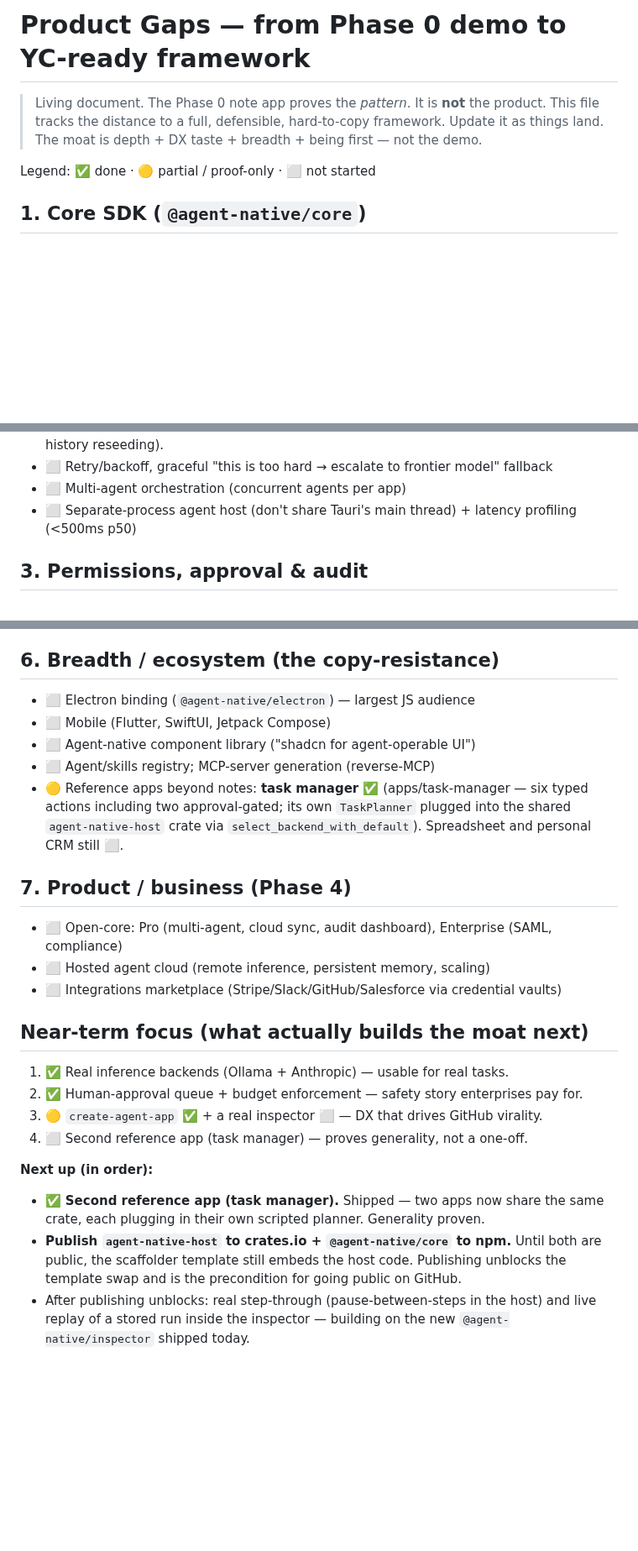
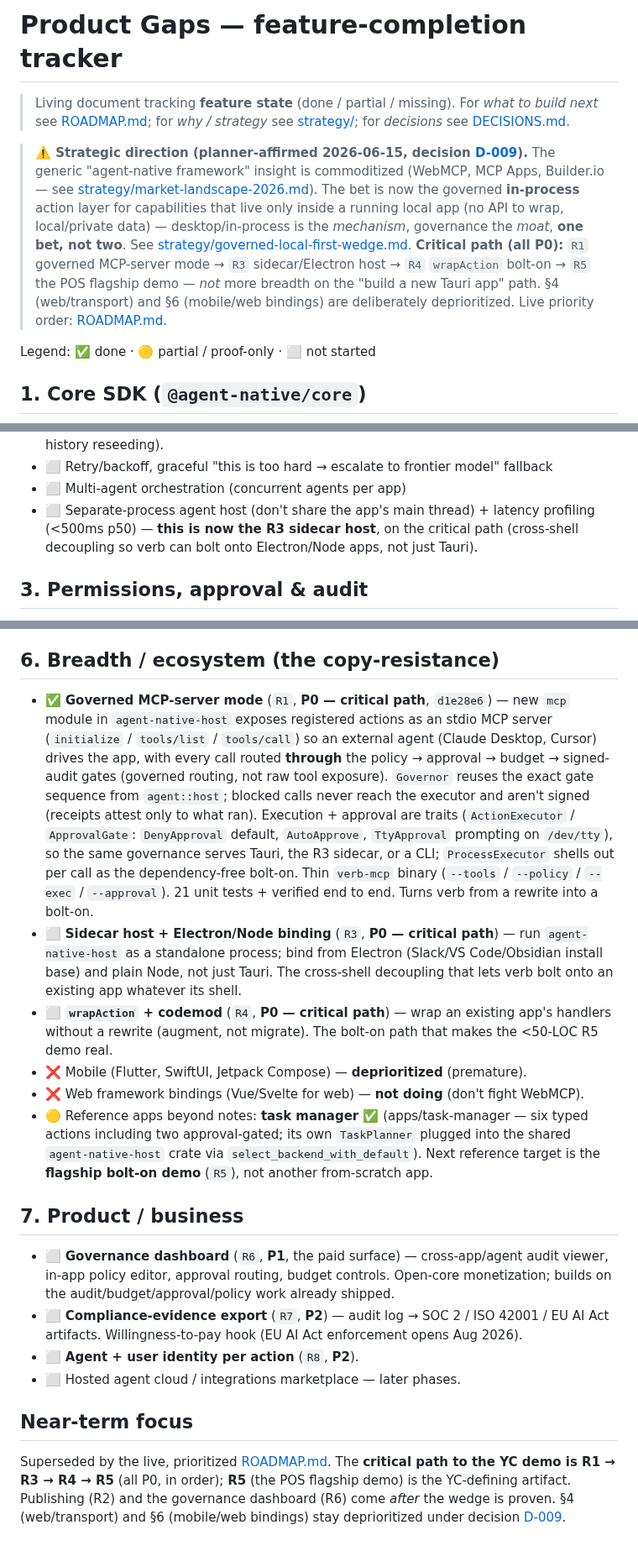
Before and after one commit to sandeepshekhar26/kriya, a Markdown page: docs/PRODUCT_GAPS.md, 3 parts joined by grey strips. Shown at 84% size. GitHub-like rendering; blank space fills up the shorter version.

```diff
--- a/docs/PRODUCT_GAPS.md
+++ b/docs/PRODUCT_GAPS.md
@@ -1,8 +1,20 @@
-# Product Gaps — from Phase 0 demo to YC-ready framework
+# Product Gaps — feature-completion tracker
 
-> Living document. The Phase 0 note app proves the *pattern*. It is **not** the product.
-> This file tracks the distance to a full, defensible, hard-to-copy framework. Update it as
-> things land. The moat is depth + DX taste + breadth + being first — not the demo.
+> Living document tracking **feature state** (done / partial / missing). For *what to build
+> next* see [ROADMAP.md](ROADMAP.md); for *why / strategy* see [strategy/](strategy/); for
+> *decisions* see [DECISIONS.md](DECISIONS.md).
+
+> **⚠️ Strategic direction (planner-affirmed 2026-06-15, decision [D-009](DECISIONS.md)).** The
+> generic "agent-native framework" insight is commoditized (WebMCP, MCP Apps, Builder.io — see
+> [strategy/market-landscape-2026.md](strategy/market-landscape-2026.md)). The bet is now the
+> governed **in-process** action layer for capabilities that live only inside a running local app
+> (no API to wrap, local/private data) — desktop/in-process is the *mechanism*, governance the
+> *moat*, **one bet, not two**. See
+> [strategy/governed-local-first-wedge.md](strategy/governed-local-first-wedge.md).
+> **Critical path (all P0):** `R1` governed MCP-server mode → `R3` sidecar/Electron host → `R4`
+> `wrapAction` bolt-on → `R5` the POS flagship demo — *not* more breadth on the "build a new Tauri
+> app" path. §4 (web/transport) and §6 (mobile/web bindings) are deliberately deprioritized. Live
+> priority order: [ROADMAP.md](ROADMAP.md).
 
 Legend: ✅ done · 🟡 partial / proof-only · ⬜ not started
 
@@ -43,7 +57,9 @@ Legend: ✅ done · 🟡 partial / proof-only · ⬜ not started
   mid-approval isn't re-issued — it's just skipped from history reseeding).
 - ⬜ Retry/backoff, graceful "this is too hard → escalate to frontier model" fallback
 - ⬜ Multi-agent orchestration (concurrent agents per app)
-- ⬜ Separate-process agent host (don't share Tauri's main thread) + latency profiling (<500ms p50)
+- ⬜ Separate-process agent host (don't share the app's main thread) + latency profiling
+  (<500ms p50) — **this is now the R3 sidecar host**, on the critical path (cross-shell
+  decoupling so verb can bolt onto Electron/Node apps, not just Tauri).
 
 ## 3. Permissions, approval & audit
 - ✅ YAML policy + deny-by-default + `RequiresApproval` decision
@@ -105,33 +121,43 @@ Legend: ✅ done · 🟡 partial / proof-only · ⬜ not started
   workspace so the template can use a git dep. See follow-up below.
 
 ## 6. Breadth / ecosystem (the copy-resistance)
-- ⬜ Electron binding (`@agent-native/electron`) — largest JS audience
-- ⬜ Mobile (Flutter, SwiftUI, Jetpack Compose)
-- ⬜ Agent-native component library ("shadcn for agent-operable UI")
-- ⬜ Agent/skills registry; MCP-server generation (reverse-MCP)
+- ✅ **Governed MCP-server mode** (`R1`, **P0 — critical path**, `d1e28e6`) — new `mcp` module
+  in `agent-native-host` exposes registered actions as an stdio MCP server (`initialize` /
+  `tools/list` / `tools/call`) so an external agent (Claude Desktop, Cursor) drives the app,
+  with every call routed **through** the policy → approval → budget → signed-audit gates
+  (governed routing, not raw tool exposure). `Governor` reuses the exact gate sequence from
+  `agent::host`; blocked calls never reach the executor and aren't signed (receipts attest only
+  to what ran). Execution + approval are traits (`ActionExecutor` / `ApprovalGate`:
+  `DenyApproval` default, `AutoApprove`, `TtyApproval` prompting on `/dev/tty`), so the same
+  governance serves Tauri, the R3 sidecar, or a CLI; `ProcessExecutor` shells out per call as
+  the dependency-free bolt-on. Thin `verb-mcp` binary (`--tools` / `--policy` / `--exec` /
+  `--approval`). 21 unit tests + verified end to end. Turns verb from a rewrite into a bolt-on.
+- ⬜ **Sidecar host + Electron/Node binding** (`R3`, **P0 — critical path**) — run
+  `agent-native-host` as a standalone process; bind from Electron (Slack/VS Code/Obsidian install
+  base) and plain Node, not just Tauri. The cross-shell decoupling that lets verb bolt onto an
+  existing app whatever its shell.
+- ⬜ **`wrapAction` + codemod** (`R4`, **P0 — critical path**) — wrap an existing app's handlers
+  without a rewrite (augment, not migrate). The bolt-on path that makes the <50-LOC R5 demo real.
+- ❌ Mobile (Flutter, SwiftUI, Jetpack Compose) — **deprioritized** (premature).
+- ❌ Web framework bindings (Vue/Svelte for web) — **not doing** (don't fight WebMCP).
 - 🟡 Reference apps beyond notes: **task manager ✅** (apps/task-manager — six
   typed actions including two approval-gated; its own `TaskPlanner` plugged into
   the shared `agent-native-host` crate via `select_backend_with_default`).
-  Spreadsheet and personal CRM still ⬜.
+  Next reference target is the **flagship bolt-on demo** (`R5`), not another from-scratch app.
 
-## 7. Product / business (Phase 4)
-- ⬜ Open-core: Pro (multi-agent, cloud sync, audit dashboard), Enterprise (SAML, compliance)
-- ⬜ Hosted agent cloud (remote inference, persistent memory, scaling)
-- ⬜ Integrations marketplace (Stripe/Slack/GitHub/Salesforce via credential vaults)
+## 7. Product / business
+- ⬜ **Governance dashboard** (`R6`, **P1**, the paid surface) — cross-app/agent audit viewer,
+  in-app policy editor, approval routing, budget controls. Open-core monetization; builds on
+  the audit/budget/approval/policy work already shipped.
+- ⬜ **Compliance-evidence export** (`R7`, **P2**) — audit log → SOC 2 / ISO 42001 / EU AI Act
+  artifacts. Willingness-to-pay hook (EU AI Act enforcement opens Aug 2026).
+- ⬜ **Agent + user identity per action** (`R8`, **P2**).
+- ⬜ Hosted agent cloud / integrations marketplace — later phases.
 
-## Near-term focus (what actually builds the moat next)
-1. ✅ Real inference backends (Ollama + Anthropic) — usable for real tasks.
-2. ✅ Human-approval queue + budget enforcement — safety story enterprises pay for.
-3. 🟡 `create-agent-app` ✅ + a real inspector ⬜ — DX that drives GitHub virality.
-4. ⬜ Second reference app (task manager) — proves generality, not a one-off.
+## Near-term focus
 
-**Next up (in order):**
-- ✅ **Second reference app (task manager).** Shipped — two apps now share the
-  same crate, each plugging in their own scripted planner. Generality proven.
-- **Publish `agent-native-host` to crates.io + `@agent-native/core` to npm.**
-  Until both are public, the scaffolder template still embeds the host code.
-  Publishing unblocks the template swap and is the precondition for going
-  public on GitHub.
-- After publishing unblocks: real step-through (pause-between-steps in the host)
-  and live replay of a stored run inside the inspector — building on the new
-  `@agent-native/inspector` shipped today.
+Superseded by the live, prioritized [ROADMAP.md](ROADMAP.md). The **critical path to the YC
+demo is R1 → R3 → R4 → R5** (all P0, in order); **R5** (the POS flagship demo) is the
+YC-defining artifact. Publishing (R2) and the governance dashboard (R6) come *after* the wedge
+is proven. §4 (web/transport) and §6 (mobile/web bindings) stay deprioritized under decision
+[D-009](DECISIONS.md).
```
Also changed, not shown: other parts of docs/PRODUCT_GAPS.md (+2 -0 lines), docs/ROADMAP.md (added, +98 -0 lines).
